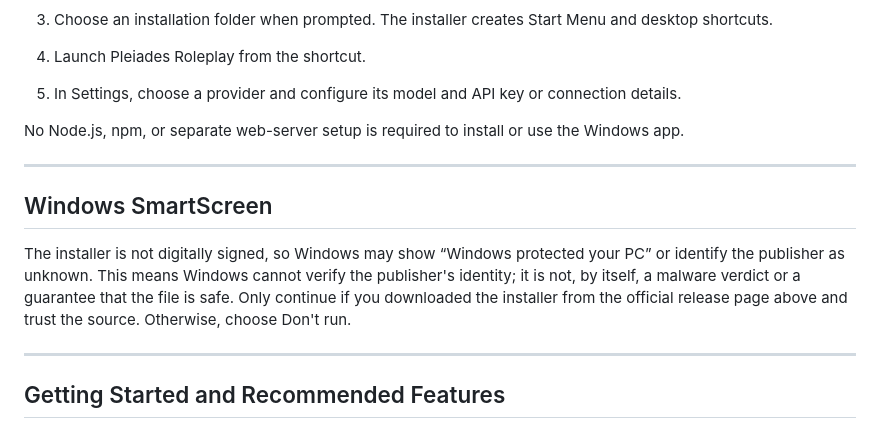
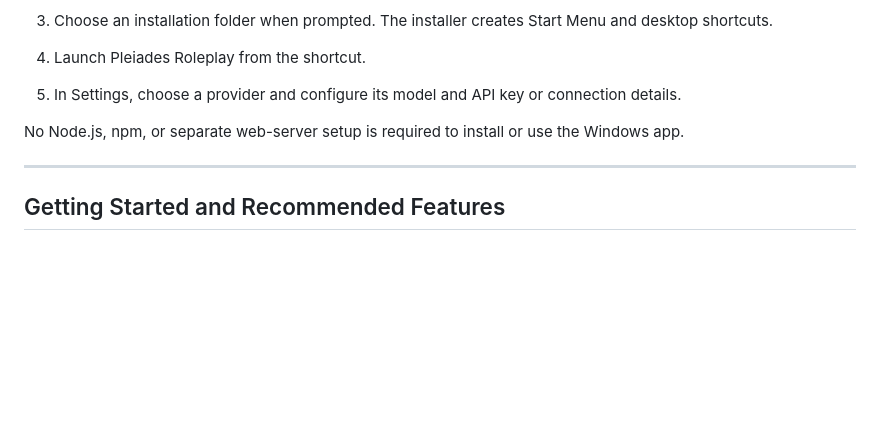
Before and after one commit to Bordinbd17/Pleiades-Roleplay, a Markdown page: README.md, the part around the change. Rendered like a GitHub page; blank space fills up the shorter version.

Commit message:
Update README to remove SmartScreen warning
Removed section about Windows SmartScreen warning.

```diff
--- a/README.md
+++ b/README.md
@@ -44,11 +44,6 @@ The app does not specify a minimum RAM or graphics card. Resource needs depend o
 5.	In Settings, choose a provider and configure its model and API key or connection details.
 
 No Node.js, npm, or separate web-server setup is required to install or use the Windows app.
-
----
-## Windows SmartScreen
-
-The installer is not digitally signed, so Windows may show “Windows protected your PC” or identify the publisher as unknown. This means Windows cannot verify the publisher's identity; it is not, by itself, a malware verdict or a guarantee that the file is safe. Only continue if you downloaded the installer from the official release page above and trust the source. Otherwise, choose Don't run.
 
 
 ---
```
